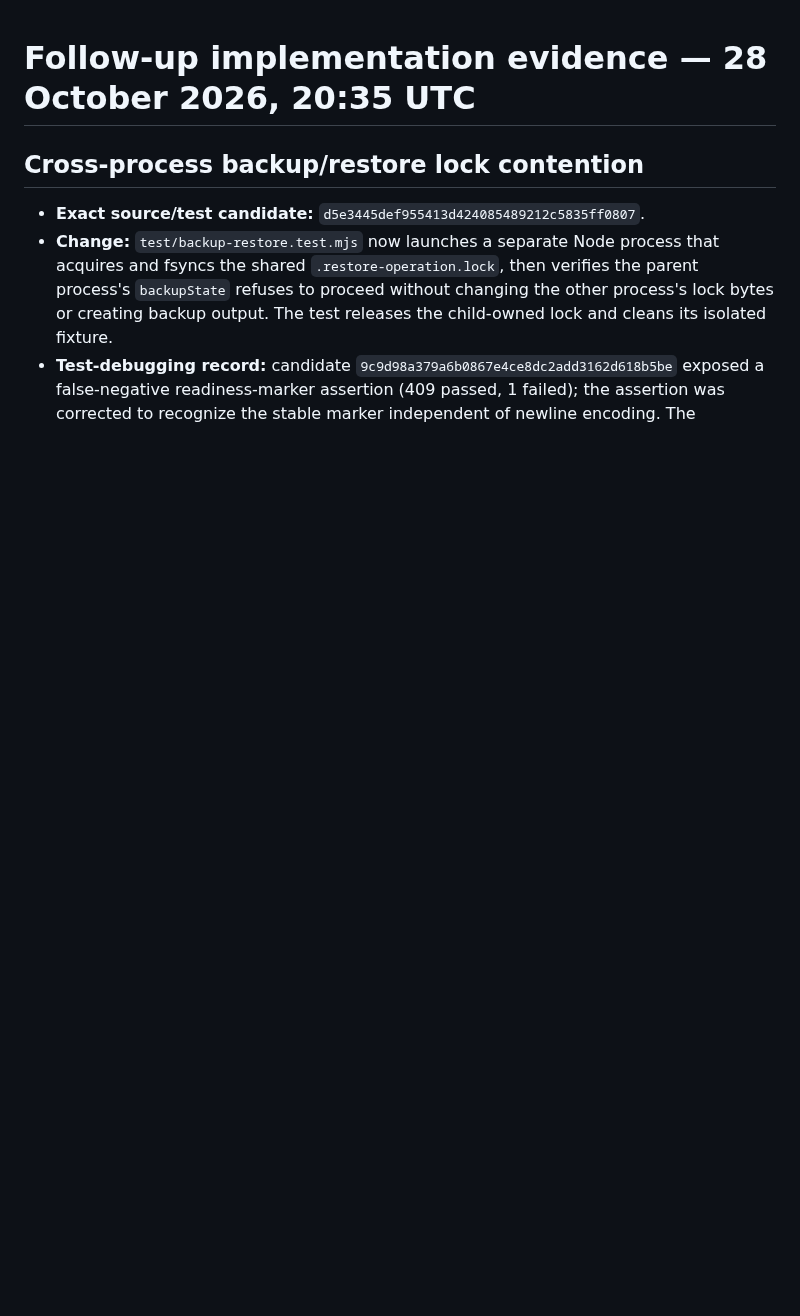
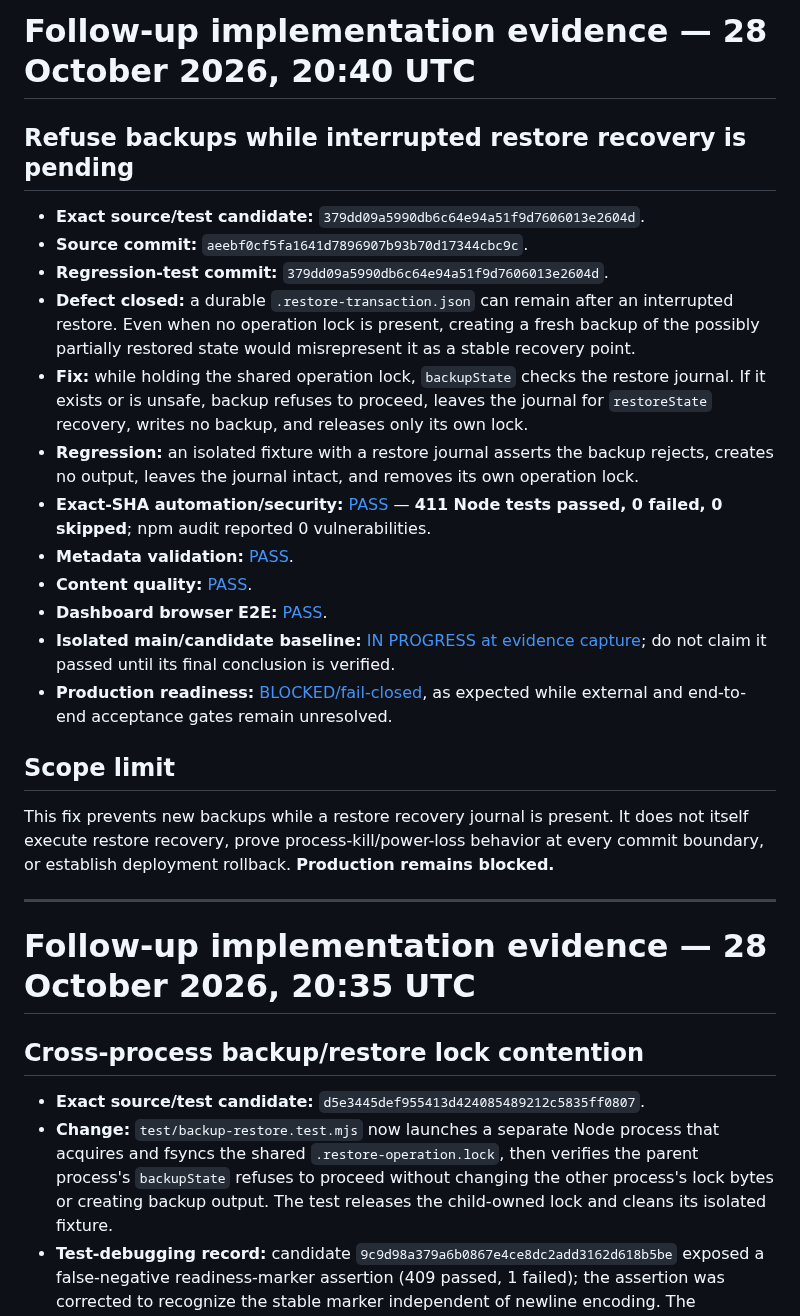
Before and after one commit to clickerrish-art/YT-AUTO-VISE, a Markdown page: docs/CURRENT_RELEASE_EVIDENCE_2026-10-28.md, the part around the change. Rendered like a GitHub page; blank space fills up the shorter version.

Commit message:
Record interrupted restore journal backup guard

```diff
--- a/docs/CURRENT_RELEASE_EVIDENCE_2026-10-28.md
+++ b/docs/CURRENT_RELEASE_EVIDENCE_2026-10-28.md
@@ -1,3 +1,26 @@
+# Follow-up implementation evidence — 28 October 2026, 20:40 UTC
+
+## Refuse backups while interrupted restore recovery is pending
+
+- **Exact source/test candidate:** `379dd09a5990db6c64e94a51f9d7606013e2604d`.
+- **Source commit:** `aeebf0cf5fa1641d7896907b93b70d17344cbc9c`.
+- **Regression-test commit:** `379dd09a5990db6c64e94a51f9d7606013e2604d`.
+- **Defect closed:** a durable `.restore-transaction.json` can remain after an interrupted restore. Even when no operation lock is present, creating a fresh backup of the possibly partially restored state would misrepresent it as a stable recovery point.
+- **Fix:** while holding the shared operation lock, `backupState` checks the restore journal. If it exists or is unsafe, backup refuses to proceed, leaves the journal for `restoreState` recovery, writes no backup, and releases only its own lock.
+- **Regression:** an isolated fixture with a restore journal asserts the backup rejects, creates no output, leaves the journal intact, and removes its own operation lock.
+- **Exact-SHA automation/security:** [PASS](https://github.com/clickerrish-art/YT-AUTO-VISE/actions/runs/40764633734) — **411 Node tests passed, 0 failed, 0 skipped**; npm audit reported 0 vulnerabilities.
+- **Metadata validation:** [PASS](https://github.com/clickerrish-art/YT-AUTO-VISE/actions/runs/40764633578).
+- **Content quality:** [PASS](https://github.com/clickerrish-art/YT-AUTO-VISE/actions/runs/40764633488).
+- **Dashboard browser E2E:** [PASS](https://github.com/clickerrish-art/YT-AUTO-VISE/actions/runs/40764633651).
+- **Isolated main/candidate baseline:** [IN PROGRESS at evidence capture](https://github.com/clickerrish-art/YT-AUTO-VISE/actions/runs/40764633501); do not claim it passed until its final conclusion is verified.
+- **Production readiness:** [BLOCKED/fail-closed](https://github.com/clickerrish-art/YT-AUTO-VISE/actions/runs/40764633515), as expected while external and end-to-end acceptance gates remain unresolved.
+
+## Scope limit
+
+This fix prevents new backups while a restore recovery journal is present. It does not itself execute restore recovery, prove process-kill/power-loss behavior at every commit boundary, or establish deployment rollback. **Production remains blocked.**
+
+---
+
 # Follow-up implementation evidence — 28 October 2026, 20:35 UTC
 
 ## Cross-process backup/restore lock contention
```
